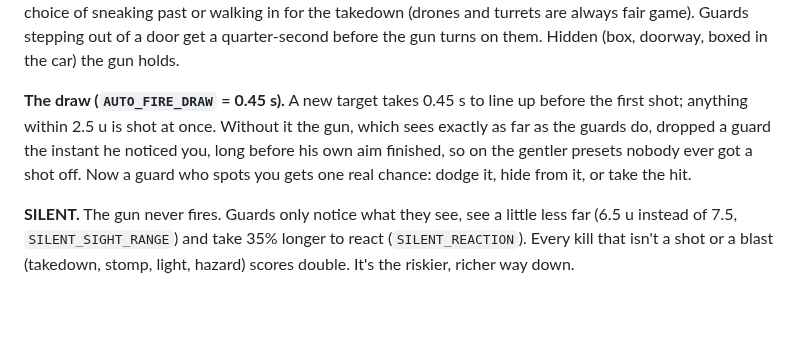
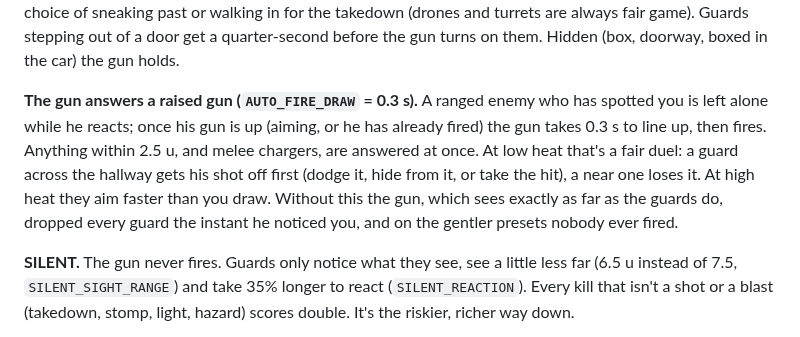
Before and after one commit to bradflaugher/bout-that-action, a Markdown page: docs/CONTROLS.md, the part around the change. Rendered like a GitHub page; blank space fills up the shorter version.

```diff
--- a/docs/CONTROLS.md
+++ b/docs/CONTROLS.md
@@ -187,12 +187,15 @@ sneaking past or walking in for the takedown (drones and turrets are always
 fair game). Guards stepping out of a door get a quarter-second before the gun
 turns on them. Hidden (box, doorway, boxed in the car) the gun holds.
 
-**The draw (`AUTO_FIRE_DRAW` = 0.45 s).** A new target takes 0.45 s to line
-up before the first shot; anything within 2.5 u is shot at once. Without it
-the gun, which sees exactly as far as the guards do, dropped a guard the
-instant he noticed you, long before his own aim finished, so on the gentler
-presets nobody ever got a shot off. Now a guard who spots you gets one real
-chance: dodge it, hide from it, or take the hit.
+**The gun answers a raised gun (`AUTO_FIRE_DRAW` = 0.3 s).** A ranged
+enemy who has spotted you is left alone while he reacts; once his gun is up
+(aiming, or he has already fired) the gun takes 0.3 s to line up, then fires.
+Anything within 2.5 u, and melee chargers, are answered at once. At low heat
+that's a fair duel: a guard across the hallway gets his shot off first (dodge
+it, hide from it, or take the hit), a near one loses it. At high heat they aim
+faster than you draw. Without this the gun, which sees exactly as far as the
+guards do, dropped every guard the instant he noticed you, and on the gentler
+presets nobody ever fired.
 
 **SILENT.** The gun never fires. Guards only notice what they see, see a
 little less far (6.5 u instead of 7.5, `SILENT_SIGHT_RANGE`) and take 35%
```
Also changed, not shown: README.md (+3 -2 lines), docs/screenshots/dying.png, docs/screenshots/express.png, docs/screenshots/magma.png, docs/screenshots/payday.png, docs/screenshots/stash.png, docs/screenshots/void.png, 4 other files.
